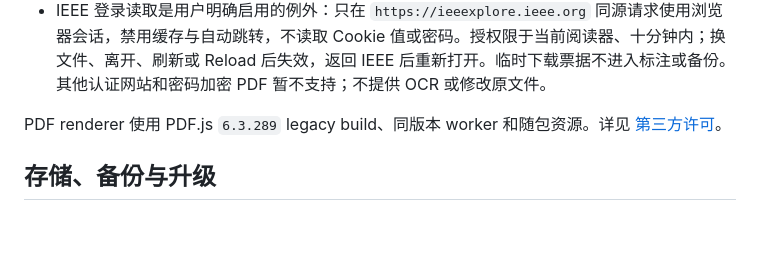
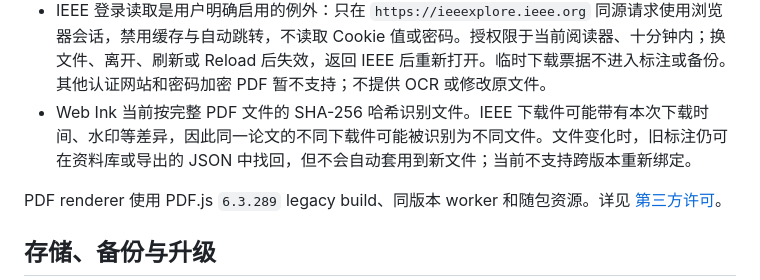
Before and after one commit to Kinono1/web-ink, a Markdown page: docs/USAGE.zh-CN.md, the part around the change. GitHub-like rendering; blank space fills up the shorter version.

```diff
--- a/docs/USAGE.zh-CN.md
+++ b/docs/USAGE.zh-CN.md
@@ -54,6 +54,7 @@ PDF 支持基础文字标注与区域标注，坐标保存为未旋转页面坐
 - 页码、页内位置、缩放和旋转按文件内容分别保存；已授权的公开来源刷新后可重新读取。本地文件仍需重选，文件字节不留存。阅读位置不进入 JSON 标注备份。
 - 回程会话在浏览器重启或扩展 Reload 后可能失效；有公开来源时显示 **打开 PDF 来源**，本地文件提供重新选择入口。
 - IEEE 登录读取是用户明确启用的例外：只在 `https://ieeexplore.ieee.org` 同源请求使用浏览器会话，禁用缓存与自动跳转，不读取 Cookie 值或密码。授权限于当前阅读器、十分钟内；换文件、离开、刷新或 Reload 后失效，返回 IEEE 后重新打开。临时下载票据不进入标注或备份。其他认证网站和密码加密 PDF 暂不支持；不提供 OCR 或修改原文件。
+- Web Ink 当前按完整 PDF 文件的 SHA-256 哈希识别文件。IEEE 下载件可能带有本次下载时间、水印等差异，因此同一论文的不同下载件可能被识别为不同文件。文件变化时，旧标注仍可在资料库或导出的 JSON 中找回，但不会自动套用到新文件；当前不支持跨版本重新绑定。
 
 PDF renderer 使用 PDF.js `6.3.289` legacy build、同版本 worker 和随包资源。详见 [第三方许可](../THIRD_PARTY_NOTICES.md)。
 
```
Also changed, not shown: docs/USAGE.en.md (+2 -0 lines).
